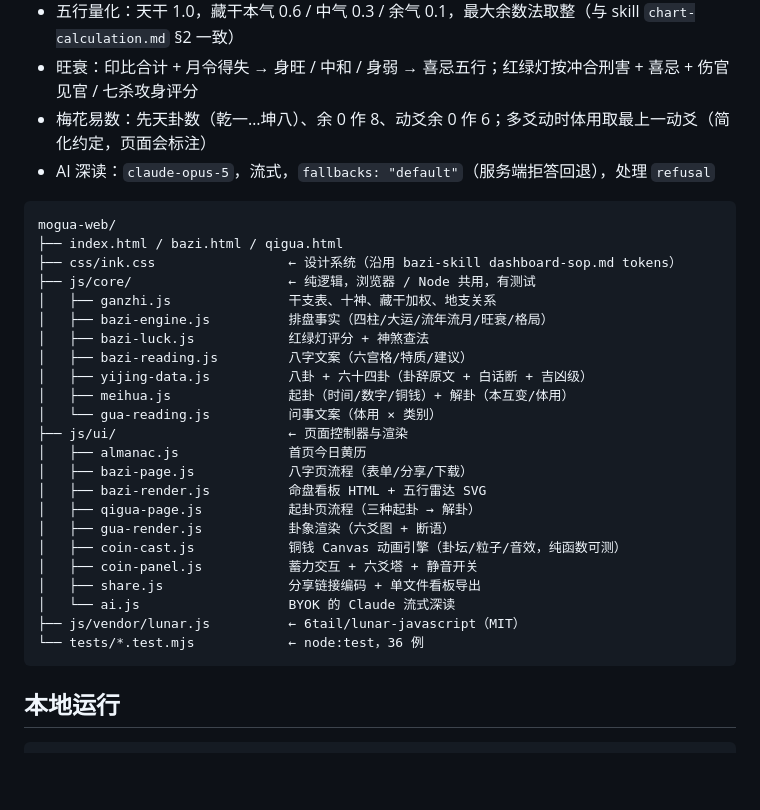
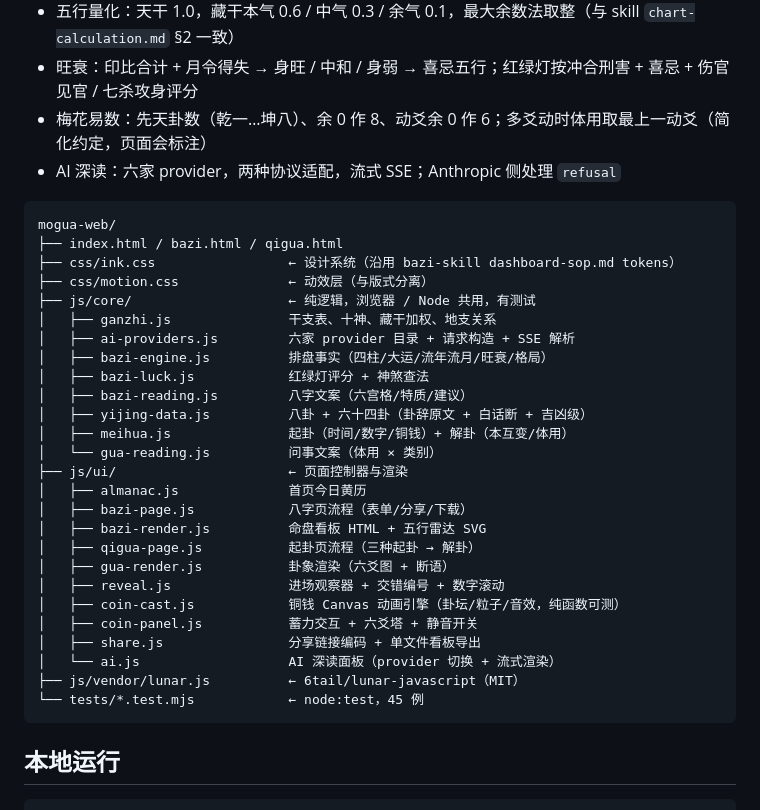
Before and after one commit to vanbuster/mogua-web, a Markdown page: README.md, the part around one of its changes. Drawn GitHub-style; blank space fills up the shorter version.

````diff
--- a/README.md
+++ b/README.md
@@ -32,14 +59,16 @@
 - 五行量化：天干 1.0，藏干本气 0.6 / 中气 0.3 / 余气 0.1，最大余数法取整（与 skill `chart-calculation.md` §2 一致）
 - 旺衰：印比合计 + 月令得失 → 身旺 / 中和 / 身弱 → 喜忌五行；红绿灯按冲合刑害 + 喜忌 + 伤官见官 / 七杀攻身评分
 - 梅花易数：先天卦数（乾一…坤八）、余 0 作 8、动爻余 0 作 6；多爻动时体用取最上一动爻（简化约定，页面会标注）
-- AI 深读：`claude-opus-5`，流式，`fallbacks: "default"`（服务端拒答回退），处理 `refusal`
+- AI 深读：六家 provider，两种协议适配，流式 SSE；Anthropic 侧处理 `refusal`
 
 ```
 mogua-web/
 ├── index.html / bazi.html / qigua.html
 ├── css/ink.css                 ← 设计系统（沿用 bazi-skill dashboard-sop.md tokens）
+├── css/motion.css              ← 动效层（与版式分离）
 ├── js/core/                    ← 纯逻辑，浏览器 / Node 共用，有测试
 │   ├── ganzhi.js               干支表、十神、藏干加权、地支关系
+│   ├── ai-providers.js         六家 provider 目录 + 请求构造 + SSE 解析
 │   ├── bazi-engine.js          排盘事实（四柱/大运/流年流月/旺衰/格局）
 │   ├── bazi-luck.js            红绿灯评分 + 神煞查法
 │   ├── bazi-reading.js         八字文案（六宫格/特质/建议）
@@ -52,12 +81,13 @@ mogua-web/
 │   ├── bazi-render.js          命盘看板 HTML + 五行雷达 SVG
 │   ├── qigua-page.js           起卦页流程（三种起卦 → 解卦）
 │   ├── gua-render.js           卦象渲染（六爻图 + 断语）
+│   ├── reveal.js               进场观察器 + 交错编号 + 数字滚动
 │   ├── coin-cast.js            铜钱 Canvas 动画引擎（卦坛/粒子/音效，纯函数可测）
 │   ├── coin-panel.js           蓄力交互 + 六爻塔 + 静音开关
 │   ├── share.js                分享链接编码 + 单文件看板导出
-│   └── ai.js                   BYOK 的 Claude 流式深读
+│   └── ai.js                   AI 深读面板（provider 切换 + 流式渲染）
 ├── js/vendor/lunar.js          ← 6tail/lunar-javascript（MIT）
-└── tests/*.test.mjs            ← node:test，36 例
+└── tests/*.test.mjs            ← node:test，45 例
 ```
 
 ## 本地运行
````
Also changed, not shown: other parts of README.md (+30 -1 lines).
